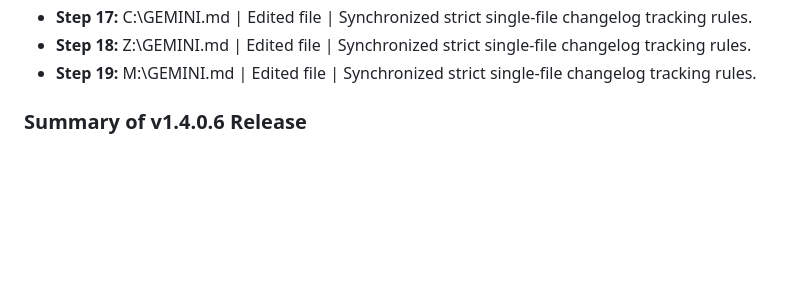
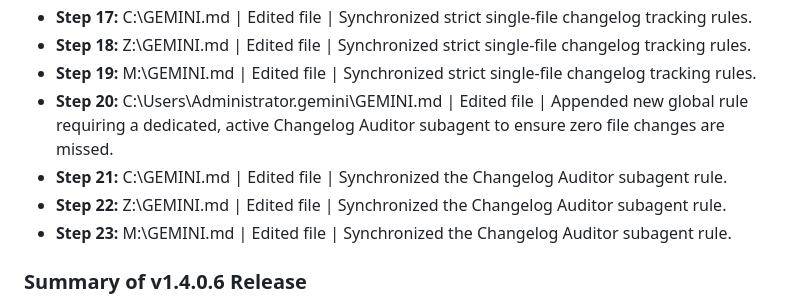
Before and after one commit to TheShadyRainbow4/ResourceAlchemist_PE_Editor-Extractor, a Markdown page: changelog.md, the part around the change. Drawn GitHub-style; blank space fills up the shorter version.

Commit message:
Log GEMINI.md updates for Changelog Auditor rule

```diff
--- a/changelog.md
+++ b/changelog.md
@@ -31,6 +31,10 @@ This document provides a highly granular, step-by-step breakdown of planning, de
 - **Step 17:** C:\GEMINI.md | Edited file | Synchronized strict single-file changelog tracking rules.
 - **Step 18:** Z:\GEMINI.md | Edited file | Synchronized strict single-file changelog tracking rules.
 - **Step 19:** M:\GEMINI.md | Edited file | Synchronized strict single-file changelog tracking rules.
+- **Step 20:** C:\Users\Administrator\.gemini\GEMINI.md | Edited file | Appended new global rule requiring a dedicated, active Changelog Auditor subagent to ensure zero file changes are missed.
+- **Step 21:** C:\GEMINI.md | Edited file | Synchronized the Changelog Auditor subagent rule.
+- **Step 22:** Z:\GEMINI.md | Edited file | Synchronized the Changelog Auditor subagent rule.
+- **Step 23:** M:\GEMINI.md | Edited file | Synchronized the Changelog Auditor subagent rule.
 
 ### Summary of v1.4.0.6 Release
 This version successfully resolved the non-functional Expand/Collapse TreeView menubar buttons by wiring up native Win32 TVM_EXPAND messages to Ctrl+E and Ctrl+C accelerator keys. Furthermore, it completely overhauled the broken Replace Dialog, restoring the legacy visual styles (gradient banners, 3D client edge) and fixing the missing resource preview information. A global project structure rule was formalized and distributed across all drive endpoints. Finally, the remote git repository was thoroughly scrubbed and secured via an aggressively tuned .gitignore, ensuring intermediate objects, prompt outputs, and internal test folders remain strictly localized and invisible on the public branch.
```
